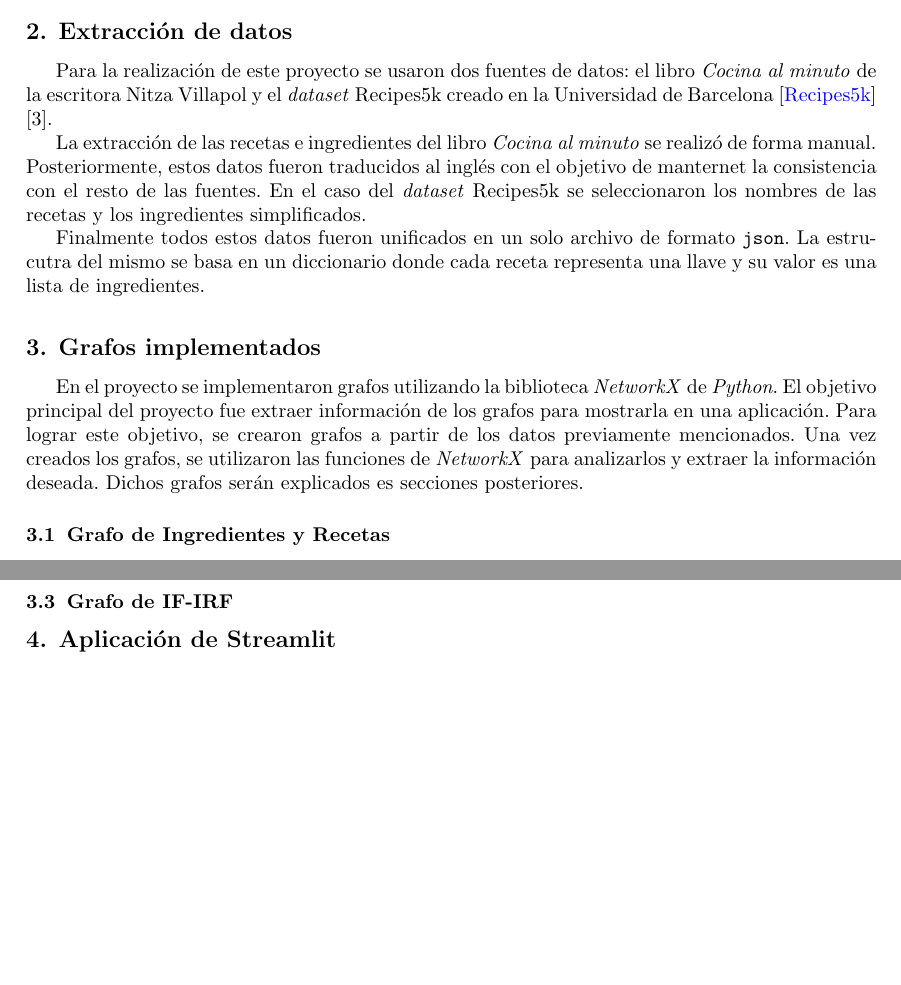
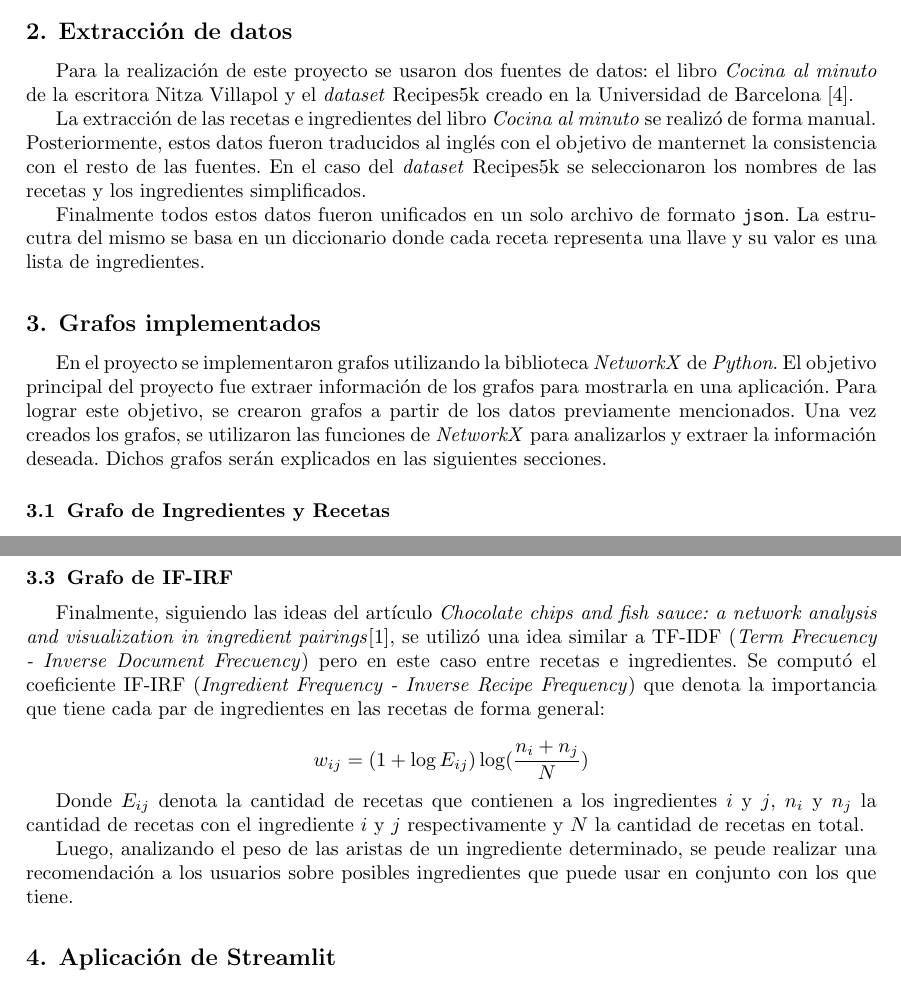
Before and after one commit to jmorgadov/complex-recipes-net, a LaTeX paper (inform/inform.tex): two parts of pages 2 and 3 of 4, joined at a grey line, cut so that both start at the same text, the shorter picture padded with empty space. Compiled offline with pdfLaTeX.

Commit message:
Add tf-idf graph in inform

```diff
--- a/inform/inform.tex
+++ b/inform/inform.tex
@@ -202,8 +202,7 @@ futuros \ref{sec:rec}.
 
 Para la realización de este proyecto se usaron dos fuentes de datos: el libro
 \emph{Cocina al minuto} de la escritora Nitza Villapol y el \emph{dataset}
-Recipes5k creado en la Universidad de Barcelona [\href{http://www.ub.edu/cvub/recipes5k/}{Recipes5k}]
-\cite{bolanos2017food}.
+Recipes5k creado en la Universidad de Barcelona \cite{bolanos2017food}.
 
 La extracción de las recetas e ingredientes del libro \emph{Cocina al minuto}
 se realizó de forma manual. Posteriormente, estos datos fueron traducidos al
@@ -225,8 +224,8 @@ de \emph{Python}. El objetivo principal del proyecto fue extraer información de
 los grafos para mostrarla en una aplicación. Para lograr este objetivo, se
 crearon grafos a partir de los datos previamente mencionados. Una vez creados
 los grafos, se utilizaron las funciones de \emph{NetworkX} para analizarlos y
-extraer la información deseada. Dichos grafos serán explicados es secciones
-posteriores.
+extraer la información deseada. Dichos grafos serán explicados en las siguientes
+secciones.
 
 \subsection{Grafo de Ingredientes y Recetas}\label{sub:ing-recip-graph}
 %-----------------------------------------------------------------------------------
@@ -271,6 +270,24 @@ analizando el peso de las aristas de la forma $(r, u)$ en el grafo.
 %-----------------------------------------------------------------------------------
 \subsection{Grafo de IF-IRF}\label{sub:sim-graph}
 %-----------------------------------------------------------------------------------
+
+Finalmente, siguiendo las ideas del artículo \emph{Chocolate chips and fish
+sauce: a network analysis and visualization in ingredient
+pairings}\cite{chocolate}, se utilizó una idea similar a TF-IDF (\emph{Term
+Frecuency - Inverse Document Frecuency}) pero en este caso entre recetas e
+ingredientes. Se computó el coeficiente IF-IRF (\emph{Ingredient Frequency -
+Inverse Recipe Frequency}) que denota la importancia que tiene cada par de
+ingredientes en las recetas de forma general:
+
+$$w_{ij} = (1 + \log{E_{ij}})\log(\frac{n_i + n_j}{N})$$
+
+Donde $E_{ij}$ denota la cantidad de recetas que contienen a los ingredientes
+$i$ y $j$, $n_i$ y $n_j$ la cantidad de recetas con el ingrediente $i$ y $j$
+respectivamente y $N$ la cantidad de recetas en total.
+
+Luego, analizando el peso de las aristas de un ingrediente determinado, se peude
+realizar una recomendación a los usuarios sobre posibles ingredientes que puede
+usar en conjunto con los que tiene.
 
 %-----------------------------------------------------------------------------------
 \section{Aplicación de Streamlit}\label{sec:app}
```
Also changed, not shown: inform/Bibliography.bib (+5 -0 lines), inform/inform.pdf.
